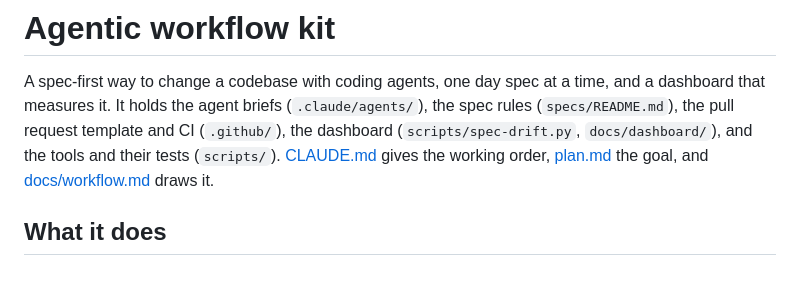
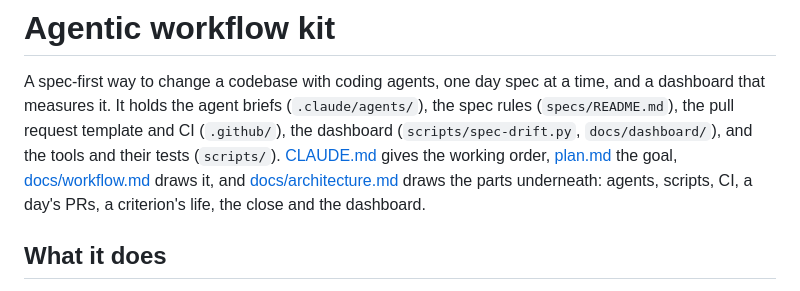
Before and after one commit to Yusuprozimemet/agentic-workflow-kit, a Markdown page: README.md, the part around the change. Rendered like a GitHub page.

```diff
--- a/README.md
+++ b/README.md
@@ -4,8 +4,10 @@ A spec-first way to change a codebase with coding agents, one day spec at a time
 that measures it. It holds the agent briefs (`.claude/agents/`), the spec rules
 (`specs/README.md`), the pull request template and CI (`.github/`), the dashboard
 (`scripts/spec-drift.py`, `docs/dashboard/`), and the tools and their tests (`scripts/`).
-[CLAUDE.md](CLAUDE.md) gives the working order, [plan.md](plan.md) the goal, and
-[docs/workflow.md](docs/workflow.md) draws it.
+[CLAUDE.md](CLAUDE.md) gives the working order, [plan.md](plan.md) the goal,
+[docs/workflow.md](docs/workflow.md) draws it, and [docs/architecture.md](docs/architecture.md)
+draws the parts underneath: agents, scripts, CI, a day's PRs, a criterion's life, the close and
+the dashboard.
 
 ## What it does
 
```
Also changed, not shown: docs/architecture.md (added, +387 -0 lines).
